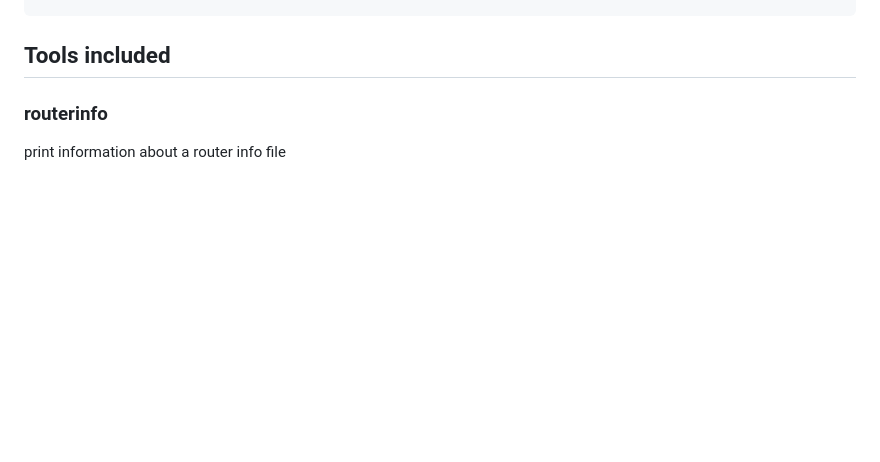
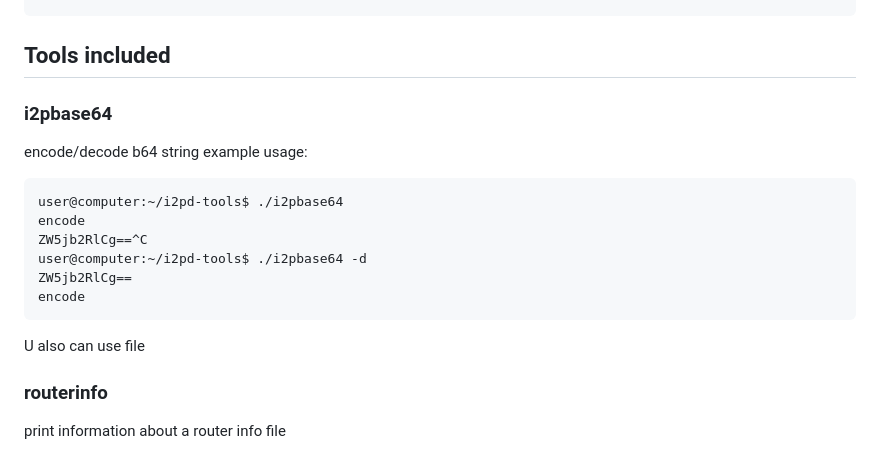
Before and after one commit to PurpleI2P/i2pd-tools, a Markdown page: README.md, the part around the change. GitHub-like rendering; blank space fills up the shorter version.

Commit message:
i2pbase64 documentation

````diff
--- a/README.md
+++ b/README.md
@@ -34,6 +34,20 @@ make
 ```
 
 ## Tools included
+
+### i2pbase64
+
+encode/decode b64 string
+example usage:
+```
+user@computer:~/i2pd-tools$ ./i2pbase64
+encode
+ZW5jb2RlCg==^C
+user@computer:~/i2pd-tools$ ./i2pbase64 -d
+ZW5jb2RlCg==
+encode
+```
+U also can use file
 
 ### routerinfo
 
````
